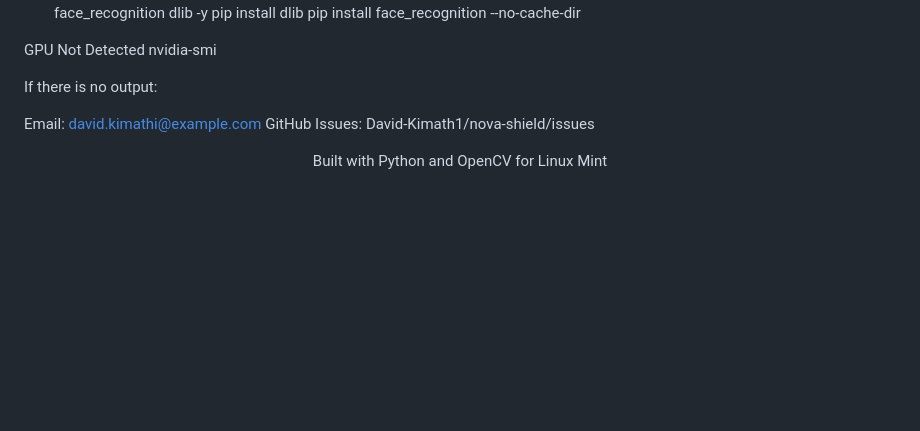
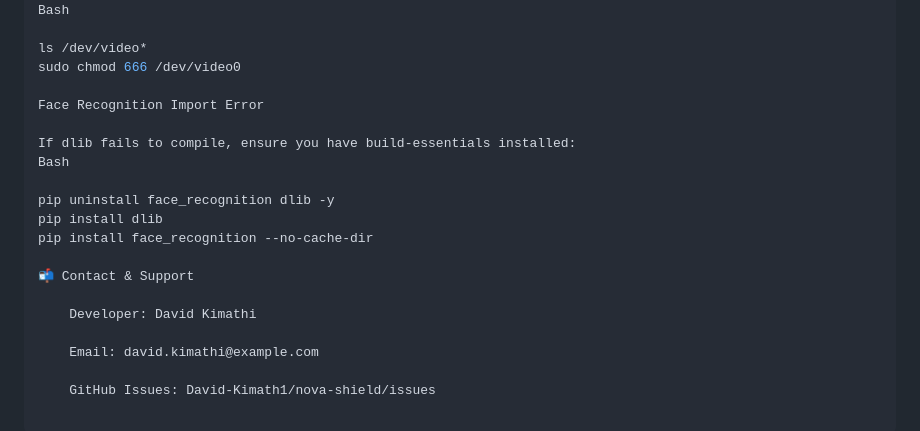
Before and after one commit to David-Kimath1/nova-shield, a Markdown page: README.md, the part around one of its changes. GitHub-like rendering; blank space fills up the shorter version.

```diff
--- a/README.md
+++ b/README.md
@@ -191,19 +108,22 @@ Troubleshooting
 Camera Not Detected
+Bash
+
 ls /dev/video*
 sudo chmod 666 /dev/video0
+
 Face Recognition Import Error
+
+If dlib fails to compile, ensure you have build-essentials installed:
+Bash
+
 pip uninstall face_recognition dlib -y
 pip install dlib
 pip install face_recognition --no-cache-dir
 
-GPU Not Detected
-nvidia-smi
+📬 Contact & Support
 
-If there is no output:
+    Developer: David Kimathi
 
-Email: david.kimathi@example.com
-GitHub Issues: David-Kimath1/nova-shield/issues
-<div align="center">
+    Email: david.kimathi@example.com
 
-Built with Python and OpenCV for Linux Mint
-</div>
+    GitHub Issues: David-Kimath1/nova-shield/issues
```
Also changed, not shown: other parts of README.md (+90 -173 lines).
